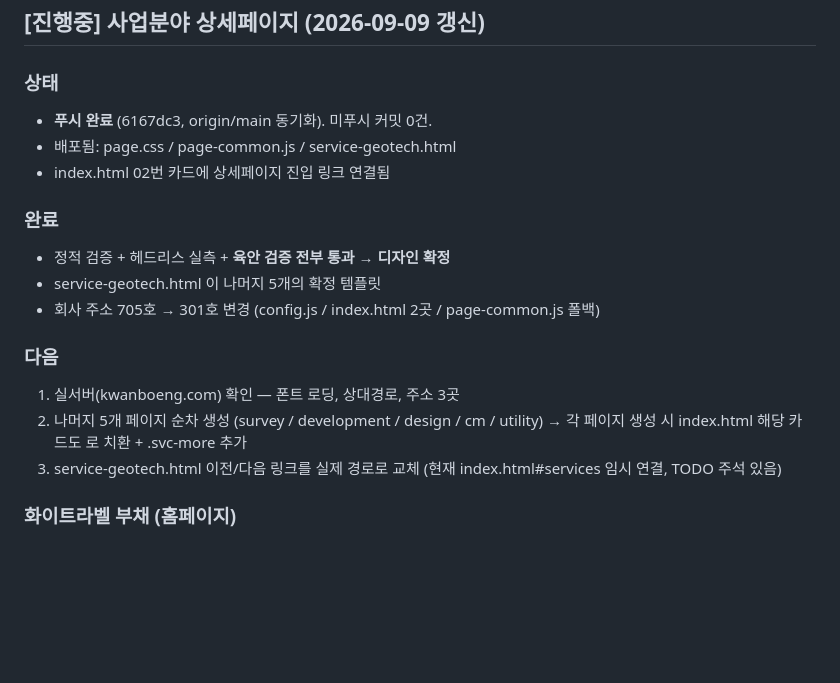
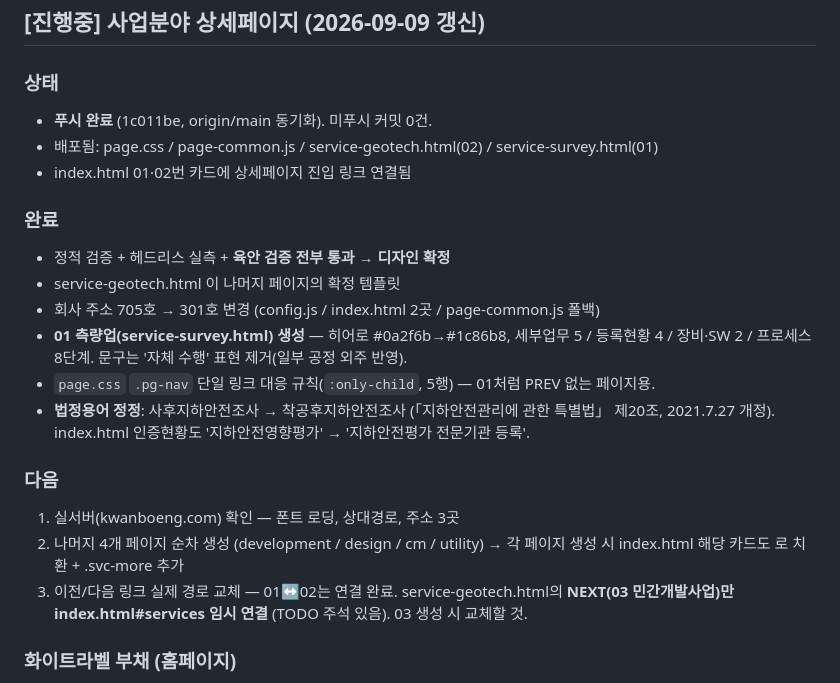
Before and after one commit to swkang87/kwanboeng.github.io, a Markdown page: CLAUDE.md, the part around the change. GitHub-like rendering; blank space fills up the shorter version.

Commit message:
docs: 사업분야 상세페이지 진행상황 갱신 (01 측량업 완료 반영)
- 상태: 배포 목록에 service-survey.html(01) 추가, 푸시 기준 1c011be
- 완료: 01 측량업 생성 / .pg-nav :only-child 규칙 / 법정용어 정정 항목 추가
- 다음: 남은 페이지 5개 → 4개(development / design / cm / utility)
  이전/다음 링크는 01↔02 연결 완료, geotech NEXT(03)만 임시 연결 상태로 명시

Co-Authored-By: Claude Opus 5 <noreply@anthropic.com>
Claude-Session: https://claude.ai/code/session_0188kzTKEt98oAXShyR6NwTe

```diff
--- a/CLAUDE.md
+++ b/CLAUDE.md
@@ -330,23 +330,31 @@ title / footer / 연락처 등이 하드코딩된 상태.
 ## [진행중] 사업분야 상세페이지 (2026-09-09 갱신)
 
 ### 상태
-- **푸시 완료** (6167dc3, origin/main 동기화). 미푸시 커밋 0건.
-- 배포됨: page.css / page-common.js / service-geotech.html
-- index.html 02번 카드에 상세페이지 진입 링크 연결됨
+- **푸시 완료** (1c011be, origin/main 동기화). 미푸시 커밋 0건.
+- 배포됨: page.css / page-common.js / service-geotech.html(02) / service-survey.html(01)
+- index.html 01·02번 카드에 상세페이지 진입 링크 연결됨
 
 ### 완료
 - 정적 검증 + 헤드리스 실측 + **육안 검증 전부 통과 → 디자인 확정**
-- service-geotech.html 이 나머지 5개의 확정 템플릿
+- service-geotech.html 이 나머지 페이지의 확정 템플릿
 - 회사 주소 705호 → 301호 변경 (config.js / index.html 2곳 / page-common.js 폴백)
+- **01 측량업(service-survey.html) 생성** — 히어로 #0a2f6b→#1c86b8,
+  세부업무 5 / 등록현황 4 / 장비·SW 2 / 프로세스 8단계.
+  문구는 '자체 수행' 표현 제거(일부 공정 외주 반영).
+- `page.css` `.pg-nav` 단일 링크 대응 규칙(`:only-child`, 5행) — 01처럼 PREV 없는 페이지용.
+- **법정용어 정정**: 사후지하안전조사 → 착공후지하안전조사
+  (「지하안전관리에 관한 특별법」 제20조, 2021.7.27 개정).
+  index.html 인증현황도 '지하안전영향평가' → '지하안전평가 전문기관 등록'.
 
 ### 다음
 1. 실서버(kwanboeng.com) 확인 — 폰트 로딩, 상대경로, 주소 3곳
-2. 나머지 5개 페이지 순차 생성
-   (survey / development / design / cm / utility)
+2. 나머지 4개 페이지 순차 생성
+   (development / design / cm / utility)
    → 각 페이지 생성 시 index.html 해당 카드도 <a class="svc"> 로 치환 +
      .svc-more 추가
-3. service-geotech.html 이전/다음 링크를 실제 경로로 교체
-   (현재 index.html#services 임시 연결, TODO 주석 있음)
+3. 이전/다음 링크 실제 경로 교체 — 01↔02는 연결 완료.
+   service-geotech.html의 **NEXT(03 민간개발사업)만 index.html#services 임시 연결**
+   (TODO 주석 있음). 03 생성 시 교체할 것.
 
 ### 화이트라벨 부채 (홈페이지)
 - index.html CONTACT(1331) / footer(1382) 주소·연락처 하드코딩
```
